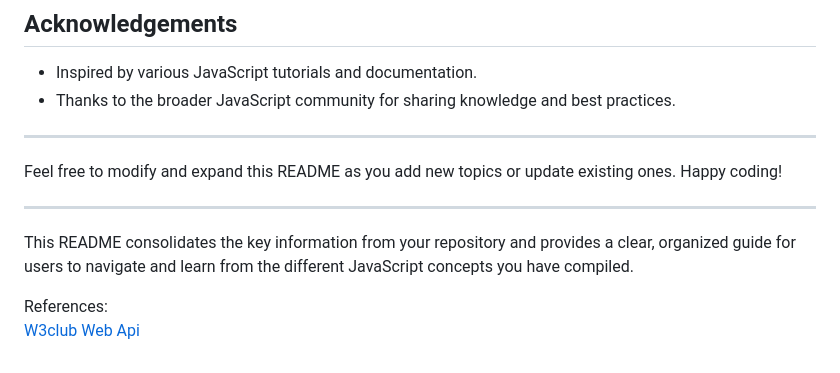
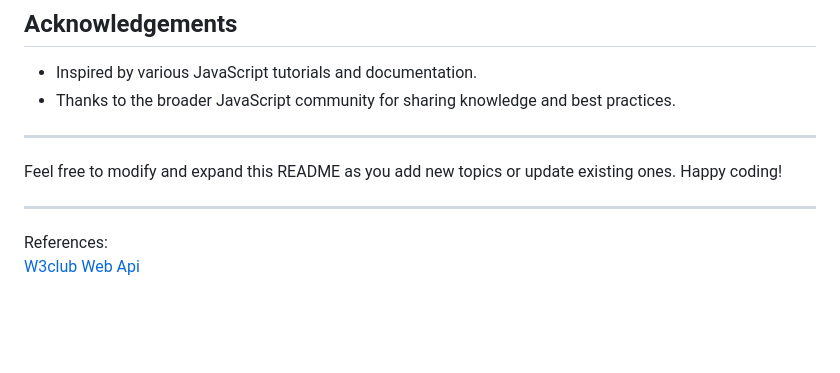
Before and after one commit to 0Ankit0/MasteringJS, a Markdown page: README.md, the part around the change. Drawn GitHub-style; blank space fills up the shorter version.

```diff
--- a/README.md
+++ b/README.md
@@ -185,7 +185,5 @@ Feel free to modify and expand this README as you add new topics or update exist
 
 ---
 
-This README consolidates the key information from your repository and provides a clear, organized guide for users to navigate and learn from the different JavaScript concepts you have compiled.
-
 References:
 [W3club Web Api](https://docs.w3cub.com/dom/)
```
